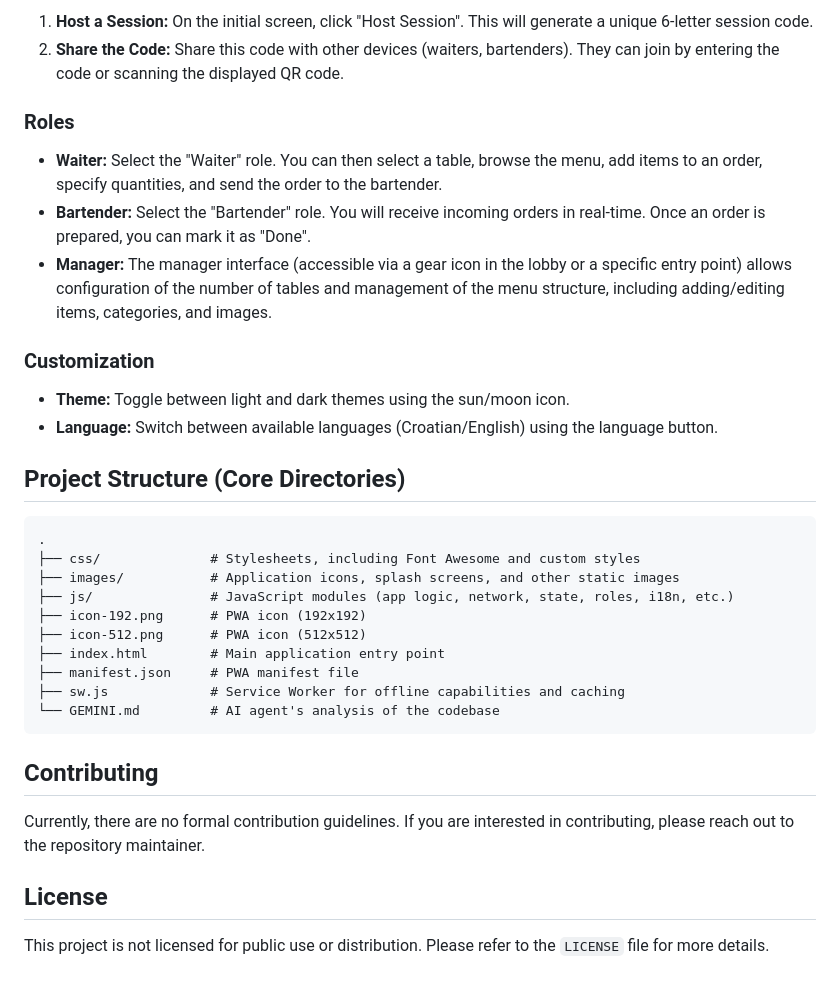
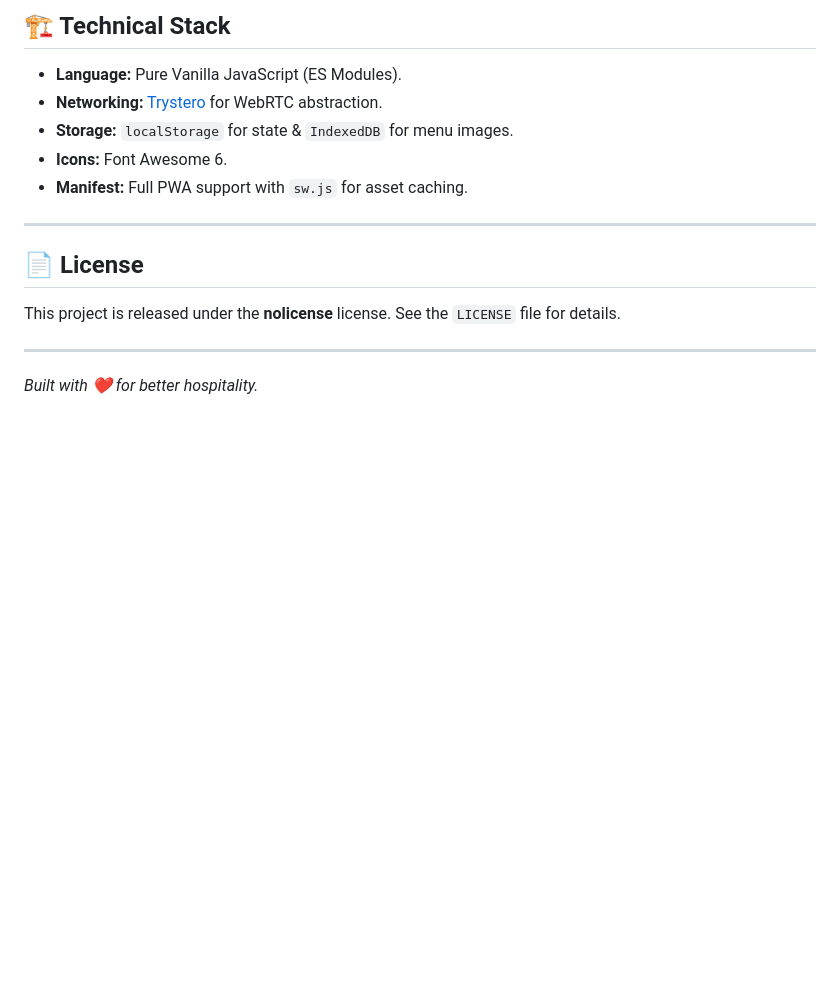
Before and after one commit to matijarma/kafic.hr, a Markdown page: README.md, the part around one of its changes. GitHub-like rendering; blank space fills up the shorter version.

Commit message:
Initial commit

````diff
--- a/README.md
+++ b/README.md
@@ -67,37 +55,17 @@ Once the application is served, your browser should prompt you to install the PW
 
-1.  **Host a Session:** On the initial screen, click "Host Session". This will generate a unique 6-letter session code.
-2.  **Share the Code:** Share this code with other devices (waiters, bartenders). They can join by entering the code or scanning the displayed QR code.
+## 🏗️ Technical Stack
 
-### Roles
+*   **Language:** Pure Vanilla JavaScript (ES Modules).
+*   **Networking:** [Trystero](https://github.com/dmotz/trystero) for WebRTC abstraction.
+*   **Storage:** `localStorage` for state & `IndexedDB` for menu images.
+*   **Icons:** Font Awesome 6.
+*   **Manifest:** Full PWA support with `sw.js` for asset caching.
 
-*   **Waiter:** Select the "Waiter" role. You can then select a table, browse the menu, add items to an order, specify quantities, and send the order to the bartender.
-*   **Bartender:** Select the "Bartender" role. You will receive incoming orders in real-time. Once an order is prepared, you can mark it as "Done".
-*   **Manager:** The manager interface (accessible via a gear icon in the lobby or a specific entry point) allows configuration of the number of tables and management of the menu structure, including adding/editing items, categories, and images.
+---
 
-### Customization
+## 📄 License
 
-*   **Theme:** Toggle between light and dark themes using the sun/moon icon.
-*   **Language:** Switch between available languages (Croatian/English) using the language button.
+This project is released under the **nolicense** license. See the `LICENSE` file for details.
 
-## Project Structure (Core Directories)
-
-```
-.
-├── css/              # Stylesheets, including Font Awesome and custom styles
-├── images/           # Application icons, splash screens, and other static images
-├── js/               # JavaScript modules (app logic, network, state, roles, i18n, etc.)
-├── icon-192.png      # PWA icon (192x192)
-├── icon-512.png      # PWA icon (512x512)
-├── index.html        # Main application entry point
-├── manifest.json     # PWA manifest file
-├── sw.js             # Service Worker for offline capabilities and caching
-└── GEMINI.md         # AI agent's analysis of the codebase
-```
-
-## Contributing
-
-Currently, there are no formal contribution guidelines. If you are interested in contributing, please reach out to the repository maintainer.
-
-## License
-
-This project is not licensed for public use or distribution. Please refer to the `LICENSE` file for more details.
+---
+*Built with ❤️ for better hospitality.*
````
Also changed, not shown: other parts of README.md (+38 -50 lines).
